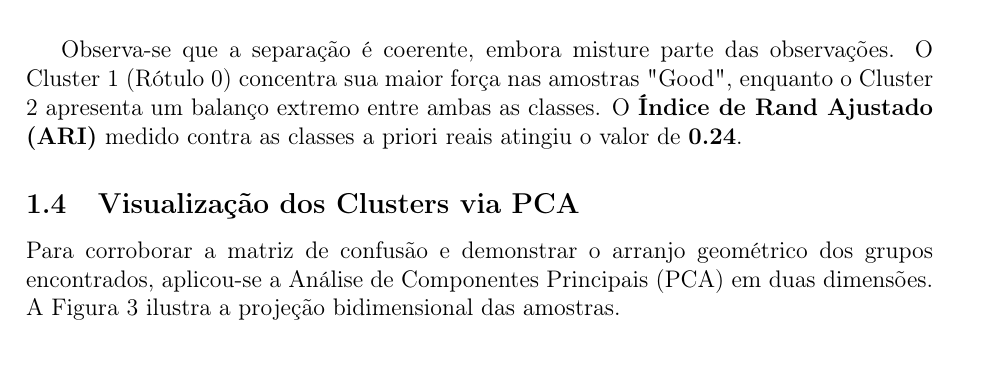
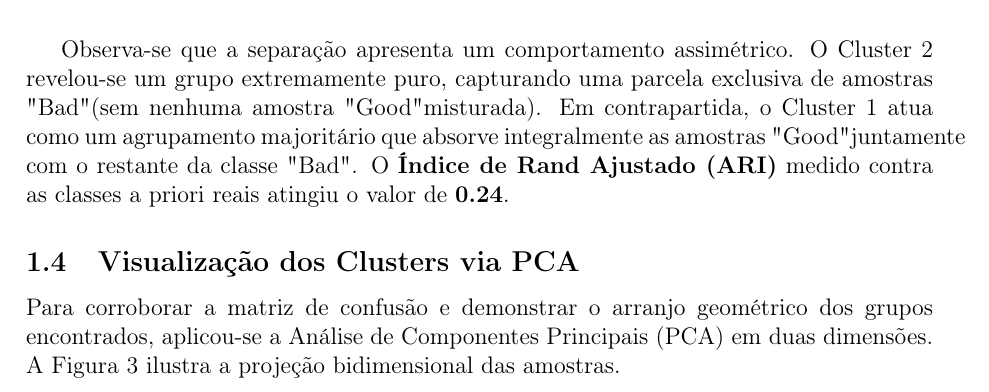
Before and after one commit to clarabarretto/AM-FRANCISCO, a LaTeX paper (relatorio_projeto.tex): part of page 4 of 16, cut at the place of the change. Compiled offline with pdfLaTeX.

Commit message:
docs: corrige a interpretação textual da matriz de confusão

```diff
--- a/relatorio_projeto.tex
+++ b/relatorio_projeto.tex
@@ -69,7 +69,7 @@ Utilizando $c^* = 2$, comparamos a partição obtida com as classes \textit{a pr
     \label{fig:matriz_confusao}
 \end{figure}
 
-Observa-se que a separação é coerente, embora misture parte das observações. O Cluster 1 (Rótulo 0) concentra sua maior força nas amostras "Good", enquanto o Cluster 2 apresenta um balanço extremo entre ambas as classes. O \textbf{Índice de Rand Ajustado (ARI)} medido contra as classes a priori reais atingiu o valor de \textbf{0.24}.
+Observa-se que a separação apresenta um comportamento assimétrico. O Cluster 2 revelou-se um grupo extremamente puro, capturando uma parcela exclusiva de amostras "Bad" (sem nenhuma amostra "Good" misturada). Em contrapartida, o Cluster 1 atua como um agrupamento majoritário que absorve integralmente as amostras "Good" juntamente com o restante da classe "Bad". O \textbf{Índice de Rand Ajustado (ARI)} medido contra as classes a priori reais atingiu o valor de \textbf{0.24}.
 
 \subsection{Visualização dos Clusters via PCA}
 
```
